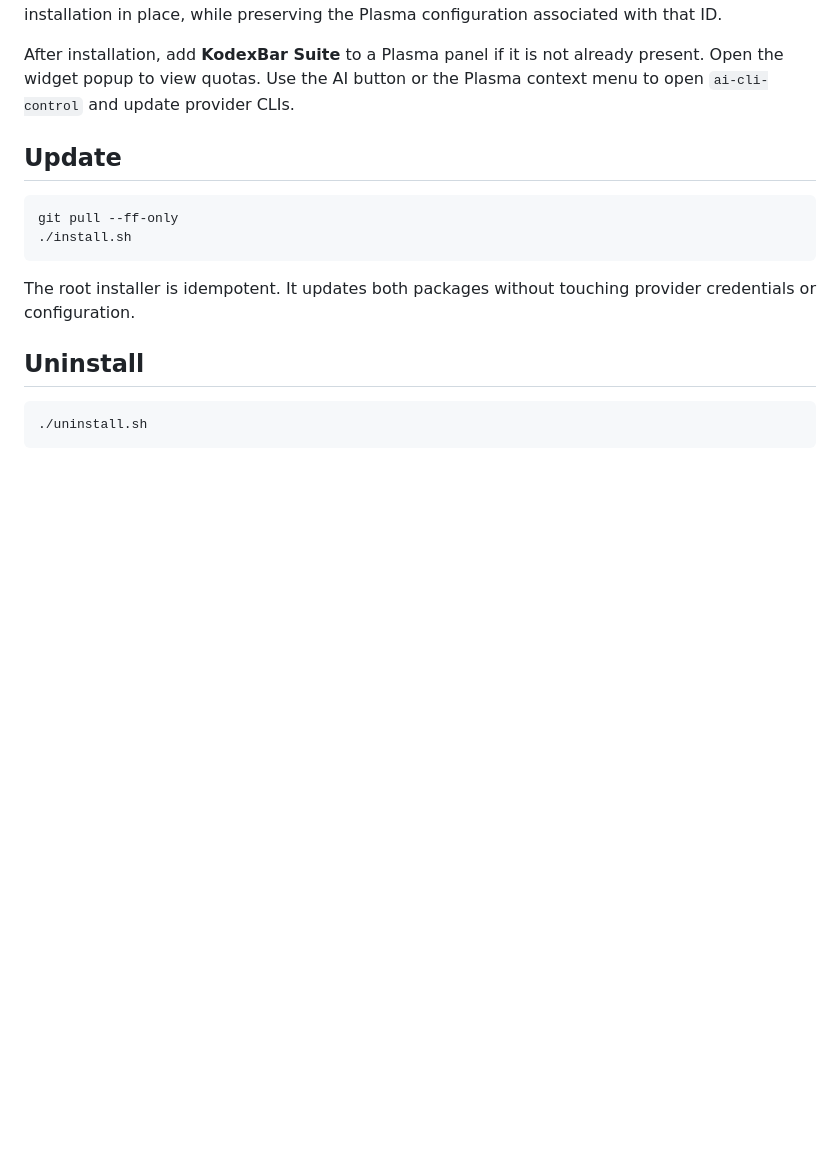
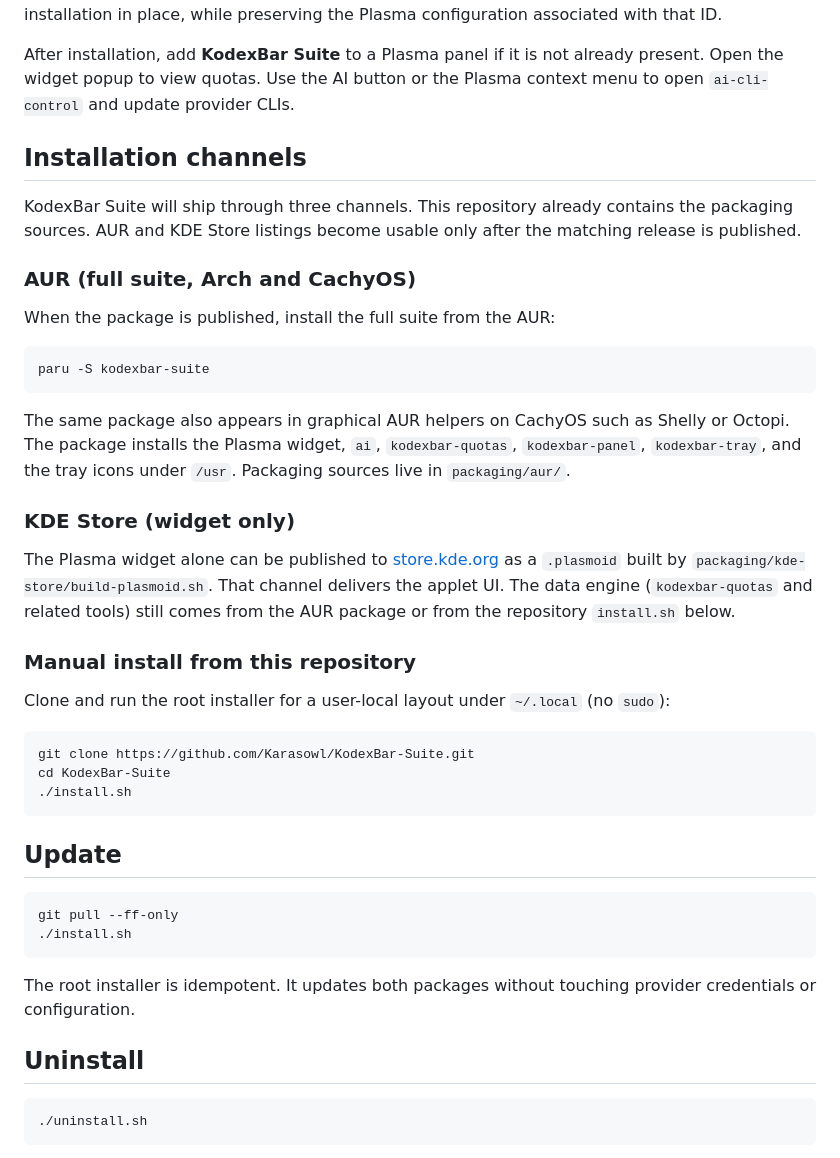
Before and after one commit to Karasowl/KodexBar-Suite, a Markdown page: README.md, the part around the change. Drawn GitHub-style; blank space fills up the shorter version.

````diff
--- a/README.md
+++ b/README.md
@@ -29,6 +29,34 @@ The installer:
 The shared Plasma ID is intentional. This package replaces an existing upstream KodexBar installation in place, while preserving the Plasma configuration associated with that ID.
 
 After installation, add **KodexBar Suite** to a Plasma panel if it is not already present. Open the widget popup to view quotas. Use the AI button or the Plasma context menu to open `ai-cli-control` and update provider CLIs.
+
+## Installation channels
+
+KodexBar Suite will ship through three channels. This repository already contains the packaging sources. AUR and KDE Store listings become usable only after the matching release is published.
+
+### AUR (full suite, Arch and CachyOS)
+
+When the package is published, install the full suite from the AUR:
+
+```bash
+paru -S kodexbar-suite
+```
+
+The same package also appears in graphical AUR helpers on CachyOS such as Shelly or Octopi. The package installs the Plasma widget, `ai`, `kodexbar-quotas`, `kodexbar-panel`, `kodexbar-tray`, and the tray icons under `/usr`. Packaging sources live in `packaging/aur/`.
+
+### KDE Store (widget only)
+
+The Plasma widget alone can be published to [store.kde.org](https://store.kde.org) as a `.plasmoid` built by `packaging/kde-store/build-plasmoid.sh`. That channel delivers the applet UI. The data engine (`kodexbar-quotas` and related tools) still comes from the AUR package or from the repository `install.sh` below.
+
+### Manual install from this repository
+
+Clone and run the root installer for a user-local layout under `~/.local` (no `sudo`):
+
+```bash
+git clone https://github.com/Karasowl/KodexBar-Suite.git
+cd KodexBar-Suite
+./install.sh
+```
 
 ## Update
 
````
Also changed, not shown: README.es.md (+28 -0 lines).
